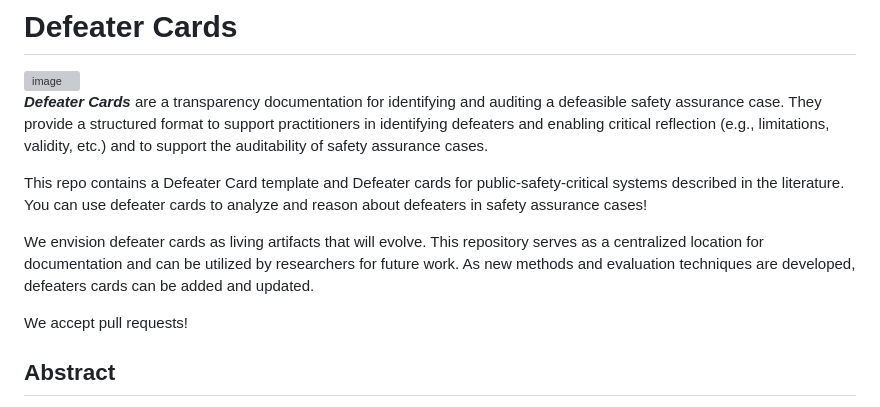
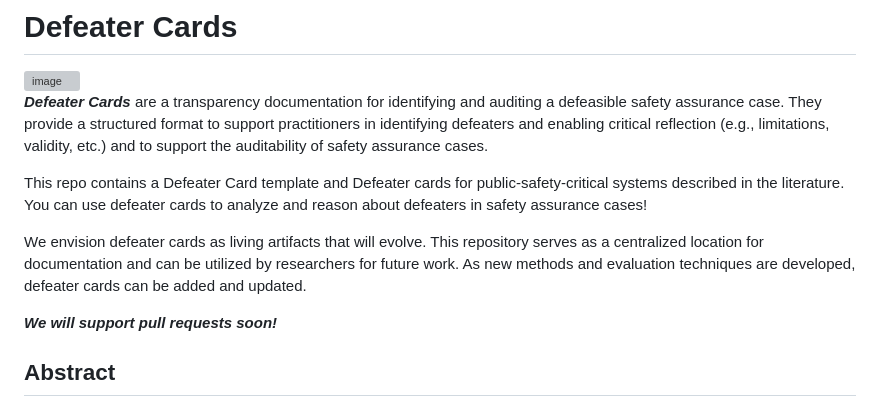
Before and after one commit to UsmanGohar/Defeater-Cards, a Markdown page: README.md, the part around the change. GitHub-like rendering; grey boxes are pictures that could not be loaded.

```diff
--- a/README.md
+++ b/README.md
@@ -6,9 +6,9 @@
 
 This repo contains a Defeater Card template and Defeater cards for public-safety-critical systems described in the literature. You can use defeater cards to analyze and reason about defeaters in safety assurance cases!
 
-We envision defeater cards as living artifacts that will evolve. This repository serves as a centralized location for documentation and can be utilized by researchers for future work. As new methods and evaluation techniques are developed, defeaters cards can be added and updated.
+We envision defeater cards as living artifacts that will evolve. This repository serves as a centralized location for documentation and can be utilized by researchers for future work. As new methods and evaluation techniques are developed, defeater cards can be added and updated.
 
-We accept pull requests!
+**_We will support pull requests soon!_**
 
 ## Abstract
 Safety assurance cases provide structured justifications that safety-critical systems meet their safety requirements. Recently, the notion of defeaters has emerged as a rigorous means of challenging the validity of safety arguments. Examples of defeaters might include overly strict claims, unreliable evidence, or reasoning gaps. However, defeaters remain ad hoc, lack structured support for critical reflection, are inconsistently described, are difficult to review, and lack documentation standards. To address this, we propose Defeater Cards, a new structured documentation artifact for systematically characterizing, reasoning about, and managing defeaters in safety cases. Drawing on a literature survey and thematic analysis, we identify documentation criteria that inform the card's structure, based on the 5W1H framework. Defeater Cards are designed to support informed analysis and evolution, improve traceability and auditability, and enable the reuse of defeater knowledge
```
